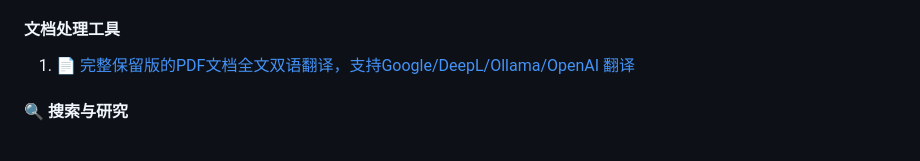
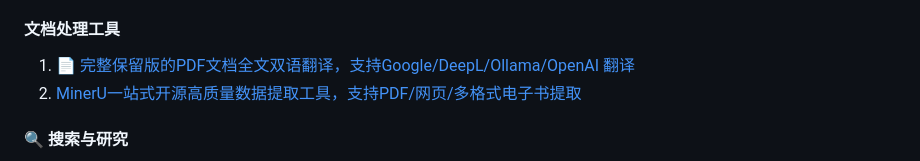
Before and after one commit to xiongy24/xiongy24.github.io, a Markdown page: README.md, the part around the change. GitHub-like rendering.

```diff
--- a/README.md
+++ b/README.md
@@ -197,6 +197,7 @@
 #### 文档处理工具
 
 1. 📄 [完整保留版的PDF文档全文双语翻译，支持Google/DeepL/Ollama/OpenAI 翻译](https://github.com/Byaidu/PDFMathTranslate?tab=readme-ov-file)
+2. [MinerU一站式开源高质量数据提取工具，支持PDF/网页/多格式电子书提取](https://github.com/opendatalab/MinerU/tree/master)
 
 #### 🔍 搜索与研究
 
```
